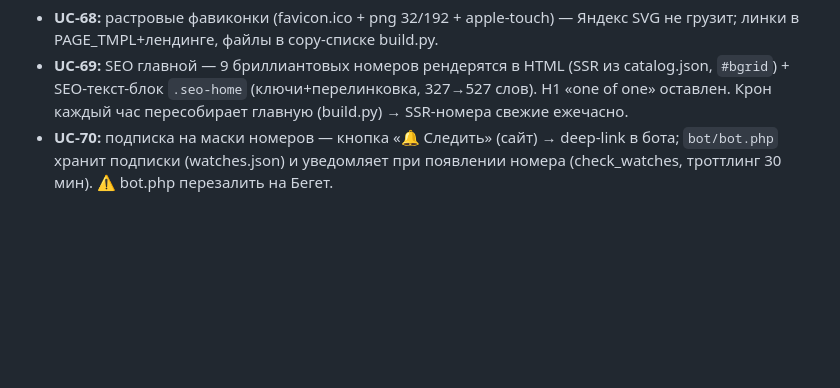
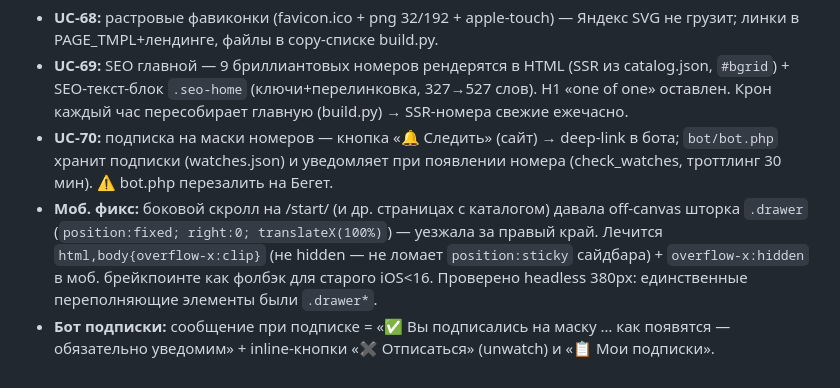
Before and after one commit to sementsul/numstore, a Markdown page: docs/project-notes.md, the part around the change. GitHub-like rendering; blank space fills up the shorter version.

Commit message:
docs: моб-фикс бокового скролла (.drawer clip) + формулировка подписки в боте

```diff
--- a/docs/project-notes.md
+++ b/docs/project-notes.md
@@ -155,3 +155,5 @@
 - **UC-68:** растровые фавиконки (favicon.ico + png 32/192 + apple-touch) — Яндекс SVG не грузит; линки в PAGE_TMPL+лендинге, файлы в copy-списке build.py.
 - **UC-69:** SEO главной — 9 бриллиантовых номеров рендерятся в HTML (SSR из catalog.json, `#bgrid`) + SEO-текст-блок `.seo-home` (ключи+перелинковка, 327→527 слов). H1 «one of one» оставлен. Крон каждый час пересобирает главную (build.py) → SSR-номера свежие ежечасно.
 - **UC-70:** подписка на маски номеров — кнопка «🔔 Следить» (сайт) → deep-link в бота; `bot/bot.php` хранит подписки (watches.json) и уведомляет при появлении номера (check_watches, троттлинг 30 мин). ⚠️ bot.php перезалить на Бегет.
+- **Моб. фикс:** боковой скролл на /start/ (и др. страницах с каталогом) давала off-canvas шторка `.drawer` (`position:fixed; right:0; translateX(100%)`) — уезжала за правый край. Лечится `html,body{overflow-x:clip}` (не hidden — не ломает `position:sticky` сайдбара) + `overflow-x:hidden` в моб. брейкпоинте как фолбэк для старого iOS<16. Проверено headless 380px: единственные переполняющие элементы были `.drawer*`.
+- **Бот подписки:** сообщение при подписке = «✅ Вы подписались на маску … как появятся — обязательно уведомим» + inline-кнопки «✖ Отписаться» (unwatch) и «📋 Мои подписки».
```
